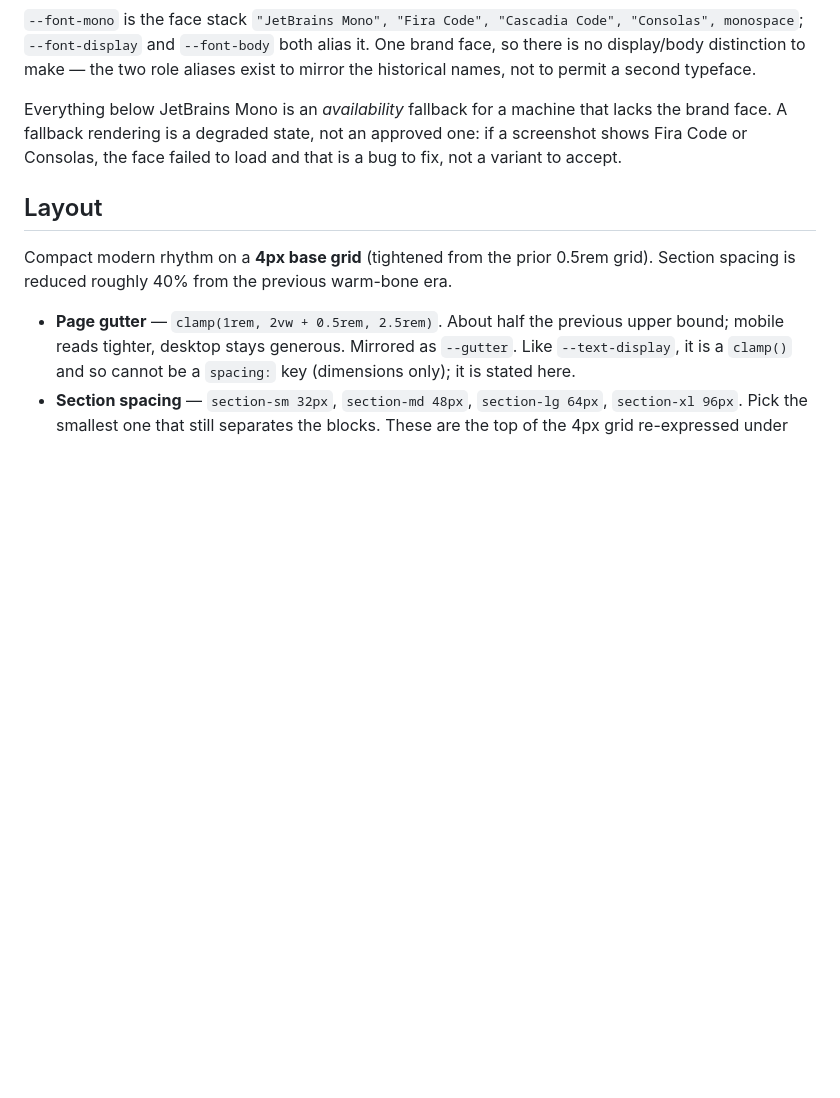
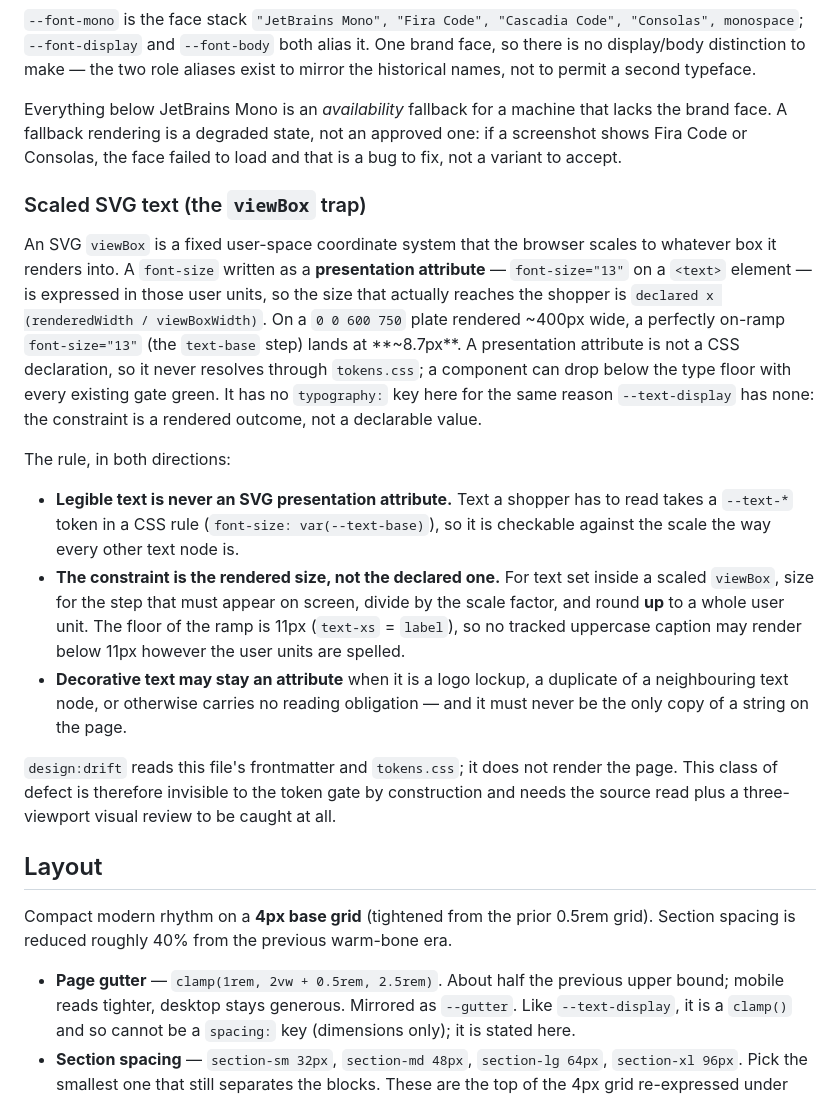
Before and after one commit to olivecasazza/stitch-ash, a Markdown page: DESIGN.md, the part around the change. Drawn GitHub-style; blank space fills up the shorter version.

Commit message:
docs(STI-423): state the rule for text inside a scaled SVG viewBox
A `font-size` written as an SVG presentation attribute is in viewBox user
units, so its on-screen size is `declared x (renderedWidth / viewBoxWidth)`.
A correct on-ramp `font-size="13"` in a `0 0 600 750` plate rendered ~400px
wide lands at ~8.7px. The attribute never resolves through tokens.css, so
design:drift cannot see it and a component can fall below the type floor
with every gate green.

Caught by the three-viewport visual review of the live preview: the product
image plate caption and the footer wordmark both render at ~8-9px.

DESIGN.md now states it in both directions -- legible text takes a
`--text-*` token in a CSS rule, and the constraint is the rendered size
(sized for the step, divided by the scale factor, rounded up) rather than
the declared one. Prose only, like `--text-display`: the outcome is not a
declarable value. The two components still need mirroring by storefront-lead.

Co-Authored-By: Paperclip <noreply@paperclip.ing>

```diff
--- a/DESIGN.md
+++ b/DESIGN.md
@@ -294,6 +294,40 @@ that lacks the brand face. A fallback rendering is a degraded state, not an
 approved one: if a screenshot shows Fira Code or Consolas, the face failed to
 load and that is a bug to fix, not a variant to accept.
 
+### Scaled SVG text (the `viewBox` trap)
+
+An SVG `viewBox` is a fixed user-space coordinate system that the browser
+scales to whatever box it renders into. A `font-size` written as a
+**presentation attribute** — `font-size="13"` on a `<text>` element — is
+expressed in those user units, so the size that actually reaches the shopper is
+`declared x (renderedWidth / viewBoxWidth)`. On a `0 0 600 750` plate rendered
+~400px wide, a perfectly on-ramp `font-size="13"` (the `text-base` step) lands
+at **~8.7px**. A presentation attribute is not a CSS declaration, so it never
+resolves through `tokens.css`; a component can drop below the type floor with
+every existing gate green. It has no `typography:` key here for the same reason
+`--text-display` has none: the constraint is a rendered outcome, not a
+declarable value.
+
+The rule, in both directions:
+
+- **Legible text is never an SVG presentation attribute.** Text a shopper has
+  to read takes a `--text-*` token in a CSS rule (`font-size:
+  var(--text-base)`), so it is checkable against the scale the way every other
+  text node is.
+- **The constraint is the rendered size, not the declared one.** For text set
+  inside a scaled `viewBox`, size for the step that must appear on screen,
+  divide by the scale factor, and round **up** to a whole user unit. The floor
+  of the ramp is 11px (`text-xs` = `label`), so no tracked uppercase caption
+  may render below 11px however the user units are spelled.
+- **Decorative text may stay an attribute** when it is a logo lockup, a
+  duplicate of a neighbouring text node, or otherwise carries no reading
+  obligation — and it must never be the only copy of a string on the page.
+
+`design:drift` reads this file's frontmatter and `tokens.css`; it does not
+render the page. This class of defect is therefore invisible to the token gate
+by construction and needs the source read plus a three-viewport visual review
+to be caught at all.
+
 ## Layout
 
 Compact modern rhythm on a **4px base grid** (tightened from the prior
```
